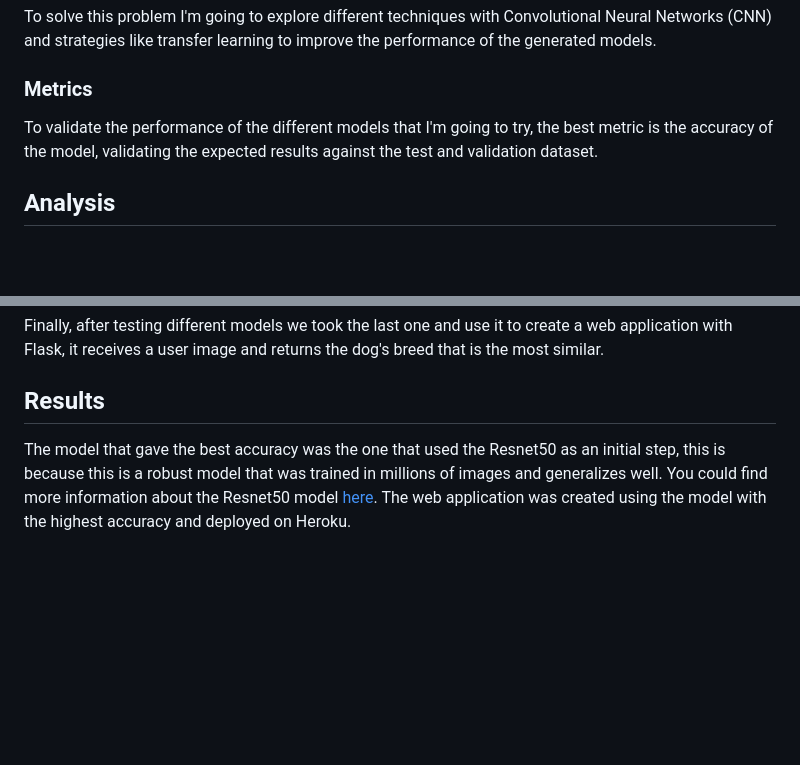
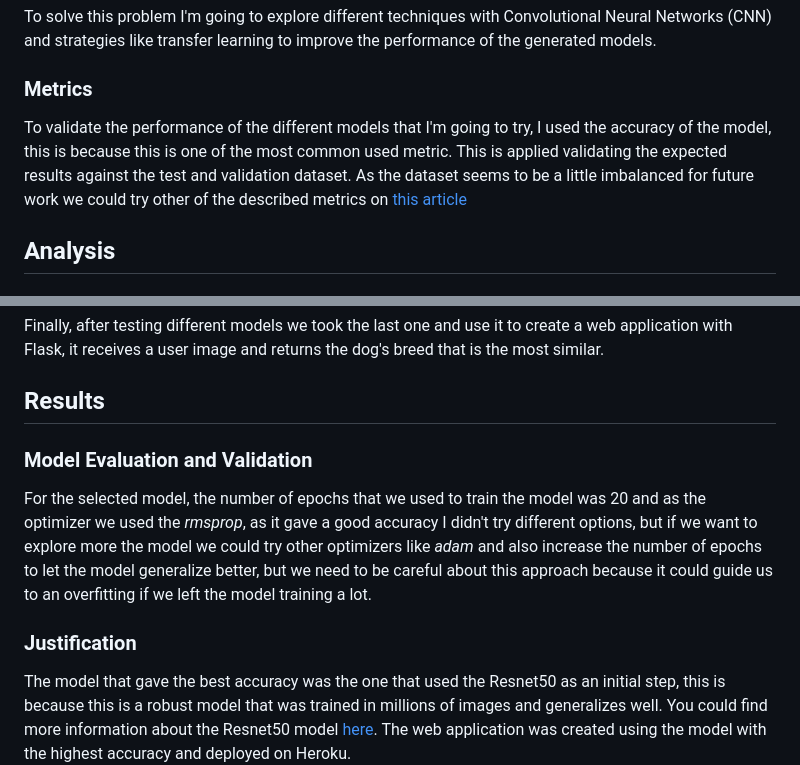
Before and after one commit to carogomezt/datascience_final_project, a Markdown page: README.md, 2 parts joined by grey strips. Drawn GitHub-style; blank space fills up the shorter version.

```diff
--- a/README.md
+++ b/README.md
@@ -51,7 +51,8 @@ identify the resembling dog breed.
 To solve this problem I'm going to explore different techniques with Convolutional Neural Networks (CNN) and strategies like transfer learning to improve the performance of the generated models.
 
 ### Metrics
-To validate the performance of the different models that I'm going to try, the best metric is the accuracy of the model, validating the expected results against the test and validation dataset.
+To validate the performance of the different models that I'm going to try, I used the accuracy of the model, this is because this is one of the most common used metric. This is applied validating the expected results against the test and validation dataset.
+As the dataset seems to be a little imbalanced for future work we could try other of the described metrics on [this article](https://machinelearningmastery.com/tour-of-evaluation-metrics-for-imbalanced-classification/)
 
 ## Analysis
 ### Data Exploration
@@ -97,6 +105,9 @@ You could find more information on [this notebook](https://github.com/carogomezt
 Finally, after testing different models we took the last one and use it to create a web application with Flask, it receives a user image and returns the dog's breed that is the most similar.
 
 ## Results
+### Model Evaluation and Validation
+For the selected model, the number of epochs that we used to train the model was 20 and as the optimizer we used the _rmsprop_, as it gave a good accuracy I didn't try different options, but if we want to explore more the model we could try other optimizers like _adam_ and also increase the number of epochs to let the model generalize better, but we need to be careful about this approach because it could guide us to an overfitting if we left the model training a lot.
+### Justification
 The model that gave the best accuracy was the one that used the Resnet50 as an initial step, this is because this is a robust model that was trained in millions of images and generalizes well.
 You could find more information about the Resnet50 model [here](https://towardsdatascience.com/understanding-and-coding-a-resnet-in-keras-446d7ff84d33).
 The web application was created using the model with the highest accuracy and deployed on Heroku.
```
Also changed, not shown: other parts of README.md (+9 -2 lines), images/images_by_breed.png (added), 2 other files.
